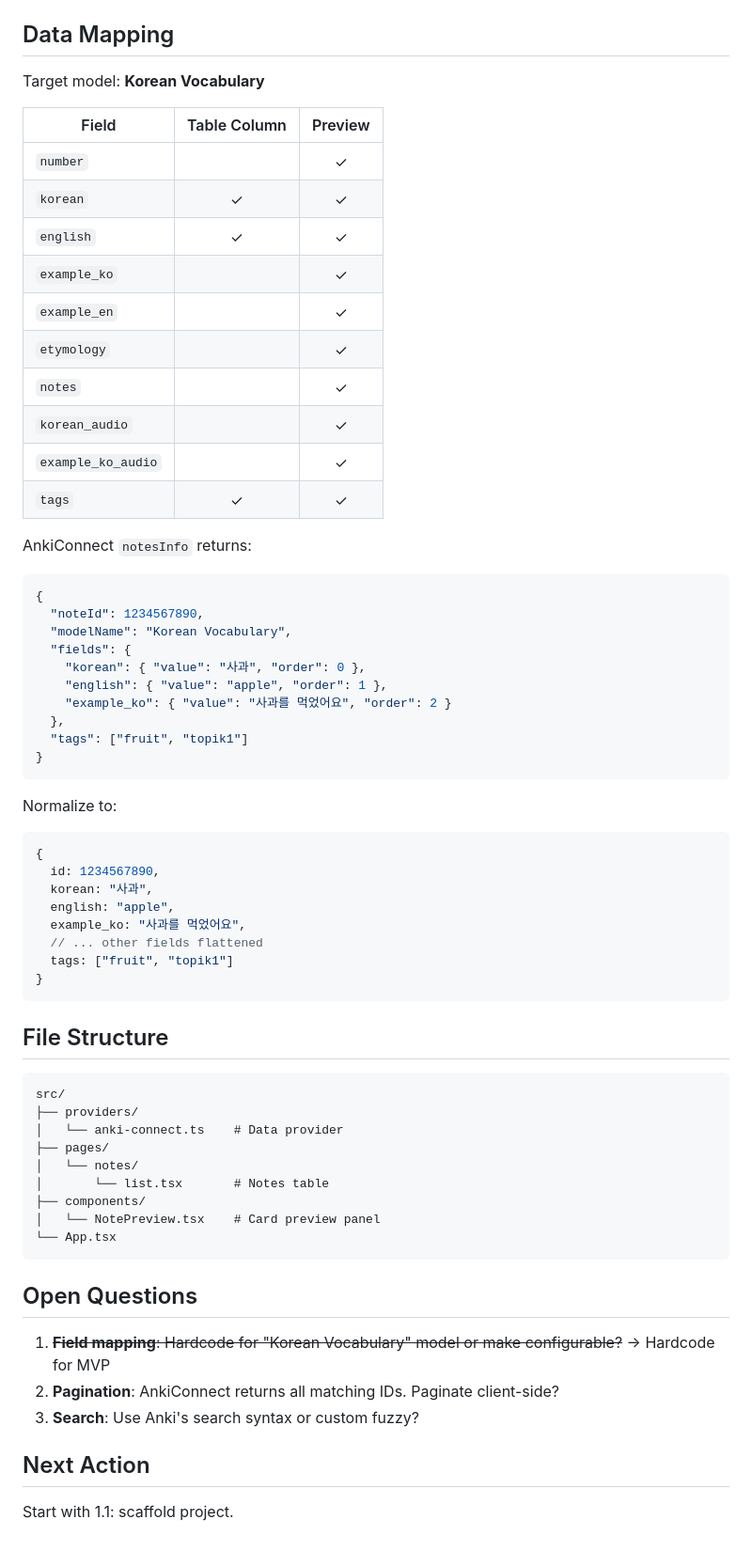
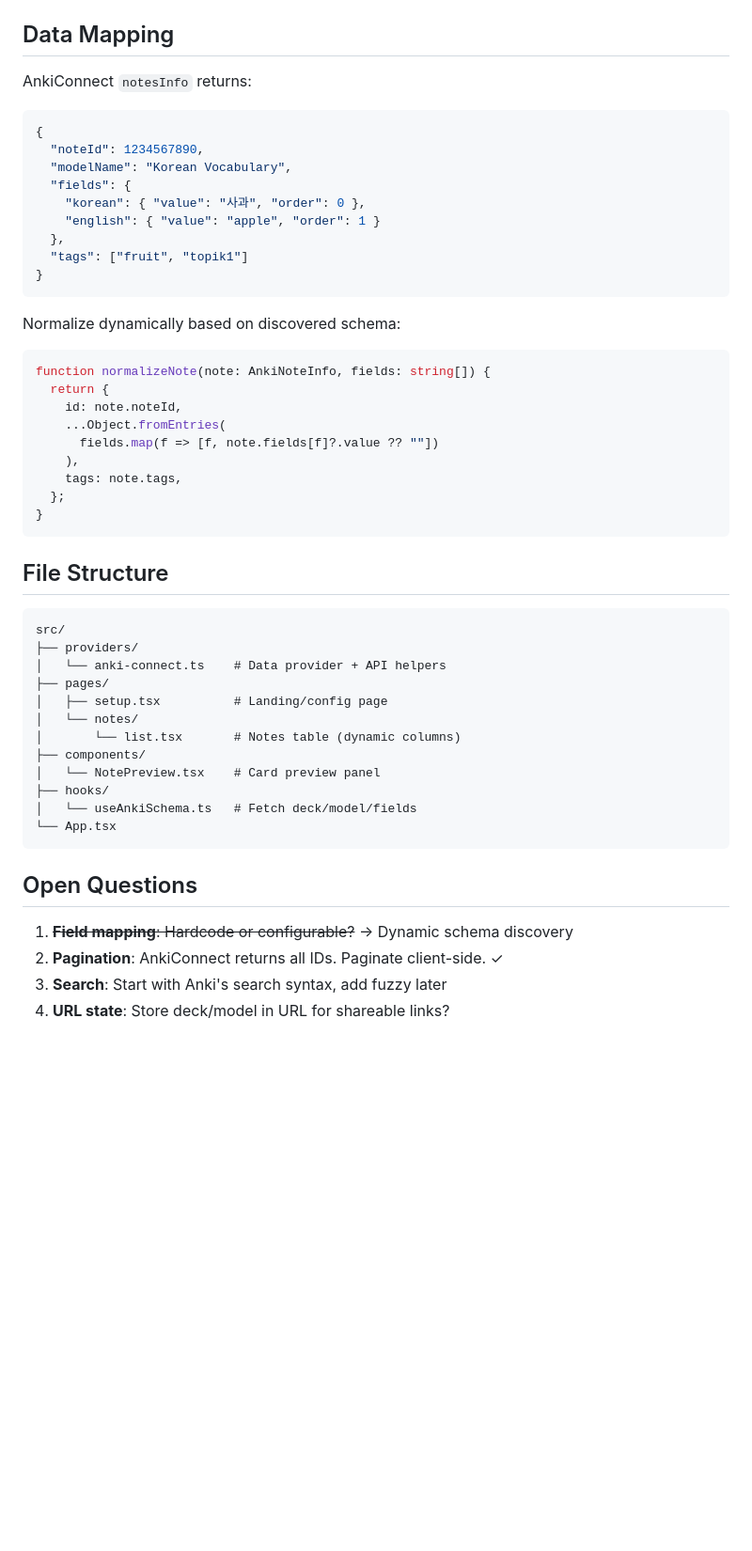
Before and after one commit to hi-ogawa/anki-tools, a Markdown page: docs/plan.md, the part around one of its changes. Shown at 94% size. Rendered like a GitHub page; blank space fills up the shorter version.

````diff
--- a/docs/plan.md
+++ b/docs/plan.md
@@ -67,20 +85,5 @@ Skip for MVP: `create`, `update`, `deleteOne` (read-only first)
 
 ## Data Mapping
-
-Target model: **Korean Vocabulary**
-
-| Field | Table Column | Preview |
-|-------|:------------:|:-------:|
-| `number` | | ✓ |
-| `korean` | ✓ | ✓ |
-| `english` | ✓ | ✓ |
-| `example_ko` | | ✓ |
-| `example_en` | | ✓ |
-| `etymology` | | ✓ |
-| `notes` | | ✓ |
-| `korean_audio` | | ✓ |
-| `example_ko_audio` | | ✓ |
-| `tags` | ✓ | ✓ |
 
 AnkiConnect `notesInfo` returns:
 
@@ -90,23 +93,23 @@ AnkiConnect `notesInfo` returns:
   "modelName": "Korean Vocabulary",
   "fields": {
     "korean": { "value": "사과", "order": 0 },
-    "english": { "value": "apple", "order": 1 },
-    "example_ko": { "value": "사과를 먹었어요", "order": 2 }
+    "english": { "value": "apple", "order": 1 }
   },
   "tags": ["fruit", "topik1"]
 }
 ```
 
-Normalize to:
+Normalize dynamically based on discovered schema:
 
 ```typescript
-{
-  id: 1234567890,
-  korean: "사과",
-  english: "apple",
-  example_ko: "사과를 먹었어요",
-  // ... other fields flattened
-  tags: ["fruit", "topik1"]
+function normalizeNote(note: AnkiNoteInfo, fields: string[]) {
+  return {
+    id: note.noteId,
+    ...Object.fromEntries(
+      fields.map(f => [f, note.fields[f]?.value ?? ""])
+    ),
+    tags: note.tags,
+  };
 }
 ```
 
@@ -115,21 +118,21 @@ Normalize to:
 ```
 src/
 ├── providers/
-│   └── anki-connect.ts    # Data provider
+│   └── anki-connect.ts    # Data provider + API helpers
 ├── pages/
+│   ├── setup.tsx          # Landing/config page
 │   └── notes/
-│       └── list.tsx       # Notes table
+│       └── list.tsx       # Notes table (dynamic columns)
 ├── components/
 │   └── NotePreview.tsx    # Card preview panel
+├── hooks/
+│   └── useAnkiSchema.ts   # Fetch deck/model/fields
 └── App.tsx
 ```
 
 ## Open Questions
 
-1. ~~**Field mapping**: Hardcode for "Korean Vocabulary" model or make configurable?~~ → Hardcode for MVP
-2. **Pagination**: AnkiConnect returns all matching IDs. Paginate client-side?
-3. **Search**: Use Anki's search syntax or custom fuzzy?
-
-## Next Action
-
-Start with 1.1: scaffold project.
+1. ~~**Field mapping**: Hardcode or configurable?~~ → Dynamic schema discovery
+2. **Pagination**: AnkiConnect returns all IDs. Paginate client-side. ✓
+3. **Search**: Start with Anki's search syntax, add fuzzy later
+4. **URL state**: Store deck/model in URL for shareable links?
````
Also changed, not shown: other parts of docs/plan.md (+56 -38 lines).
